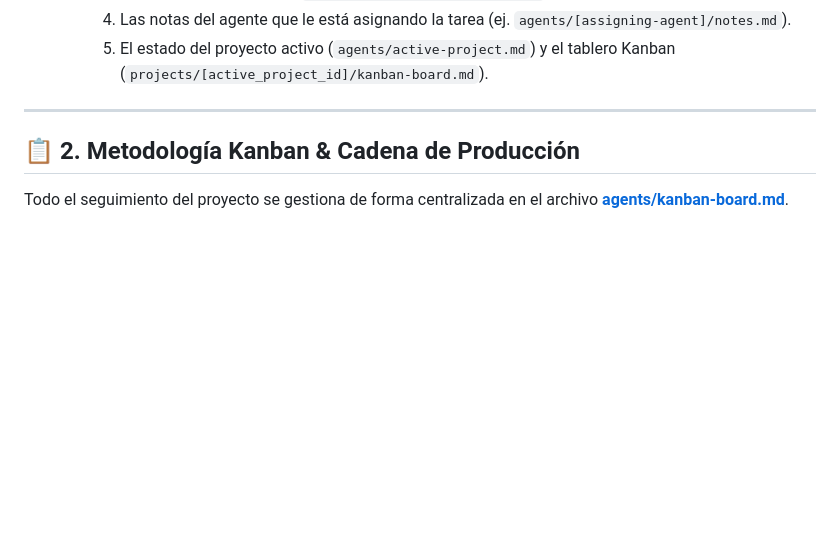
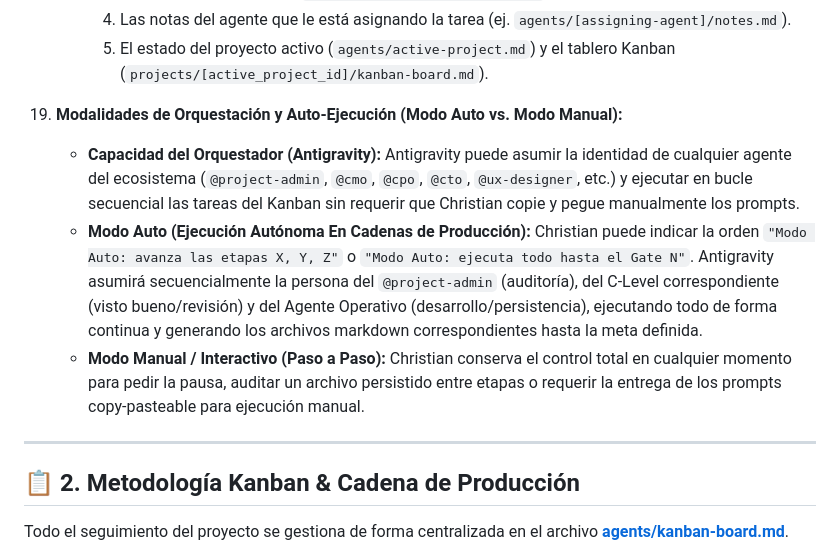
Before and after one commit to elchristog/startup_builder, a Markdown page: agents/core-directives.md, the part around the change. GitHub-like rendering; blank space fills up the shorter version.

Commit message:
docs(directives): add Directive 19 for Auto Mode vs Manual Mode orchestration

```diff
--- a/agents/core-directives.md
+++ b/agents/core-directives.md
@@ -84,6 +84,12 @@ Este documento establece las **reglas de oro, principios de ejecución y el prot
       4. Las notas del agente que le está asignando la tarea (ej. `agents/[assigning-agent]/notes.md`).
       5. El estado del proyecto activo (`agents/active-project.md`) y el tablero Kanban (`projects/[active_project_id]/kanban-board.md`).
 
+19. **Modalidades de Orquestación y Auto-Ejecución (Modo Auto vs. Modo Manual):**
+    - **Capacidad del Orquestador (Antigravity):** Antigravity puede asumir la identidad de cualquier agente del ecosistema (`@project-admin`, `@cmo`, `@cpo`, `@cto`, `@ux-designer`, etc.) y ejecutar en bucle secuencial las tareas del Kanban sin requerir que Christian copie y pegue manualmente los prompts.
+    - **Modo Auto (Ejecución Autónoma En Cadenas de Producción):** Christian puede indicar la orden `"Modo Auto: avanza las etapas X, Y, Z"` o `"Modo Auto: ejecuta todo hasta el Gate N"`. Antigravity asumirá secuencialmente la persona del `@project-admin` (auditoría), del C-Level correspondiente (visto bueno/revisión) y del Agente Operativo (desarrollo/persistencia), ejecutando todo de forma continua y generando los archivos markdown correspondientes hasta la meta definida.
+    - **Modo Manual / Interactivo (Paso a Paso):** Christian conserva el control total en cualquier momento para pedir la pausa, auditar un archivo persistido entre etapas o requerir la entrega de los prompts copy-pasteable para ejecución manual.
+
+
 
 ---
 
```
